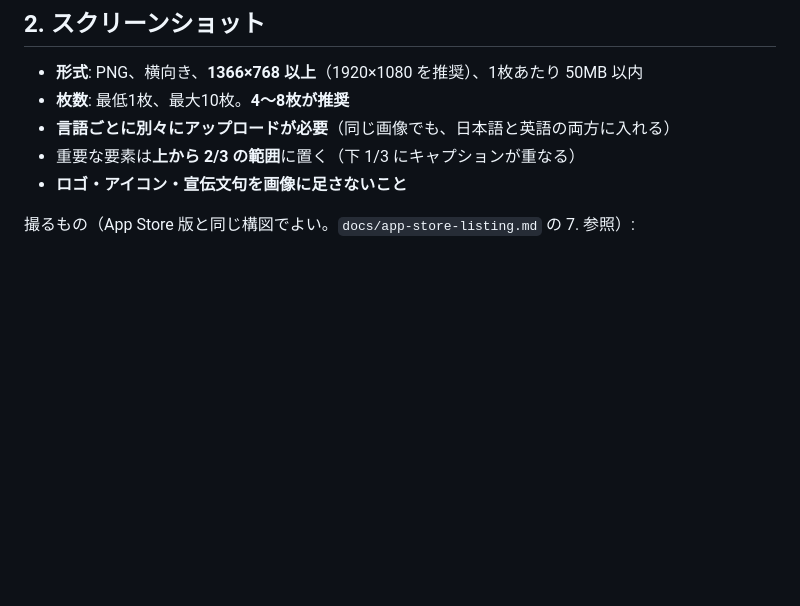
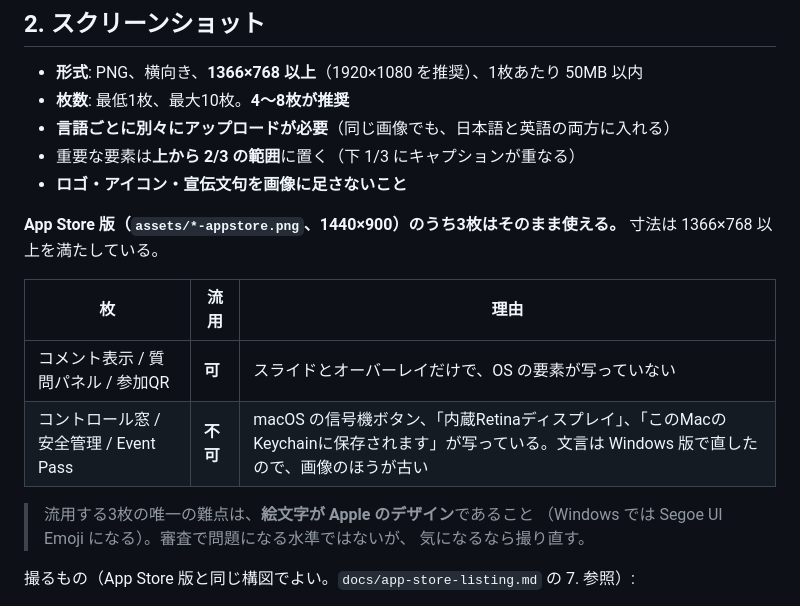
Before and after one commit to chaki8923/layertalk, a Markdown page: docs/ms-store-listing.md, the part around the change. Rendered like a GitHub page; blank space fills up the shorter version.

```diff
--- a/docs/ms-store-listing.md
+++ b/docs/ms-store-listing.md
@@ -109,6 +109,18 @@ reports, and branding for one room for seven days. It does not renew automatical
 - **言語ごとに別々にアップロードが必要**（同じ画像でも、日本語と英語の両方に入れる）
 - 重要な要素は**上から 2/3 の範囲**に置く（下 1/3 にキャプションが重なる）
 - **ロゴ・アイコン・宣伝文句を画像に足さないこと**
+
+**App Store 版（`assets/*-appstore.png`、1440×900）のうち3枚はそのまま使える。**
+寸法は 1366×768 以上を満たしている。
+
+| 枚 | 流用 | 理由 |
+|---|---|---|
+| コメント表示 / 質問パネル / 参加QR | **可** | スライドとオーバーレイだけで、OS の要素が写っていない |
+| コントロール窓 / 安全管理 / Event Pass | **不可** | macOS の信号機ボタン、「内蔵Retinaディスプレイ」、「このMacのKeychainに保存されます」が写っている。文言は Windows 版で直したので、画像のほうが古い |
+
+> 流用する3枚の唯一の難点は、**絵文字が Apple のデザイン**であること
+> （Windows では Segoe UI Emoji になる）。審査で問題になる水準ではないが、
+> 気になるなら撮り直す。
 
 撮るもの（App Store 版と同じ構図でよい。`docs/app-store-listing.md` の 7. 参照）:
 
```
Also changed, not shown: docs/windows-spike.md (+16 -0 lines).
